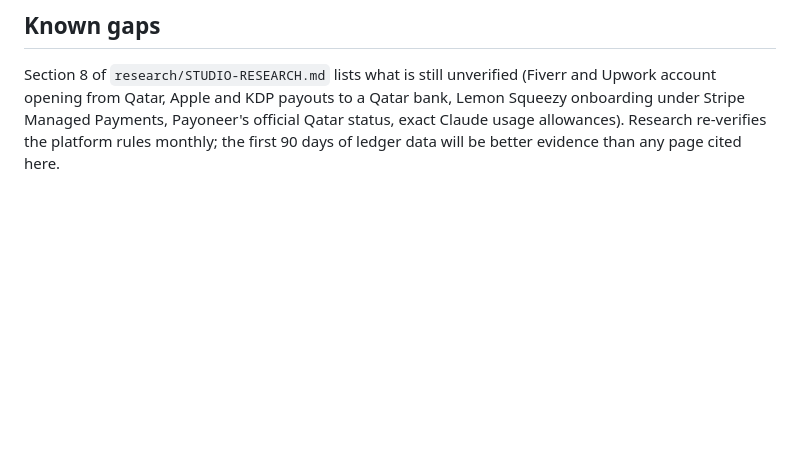
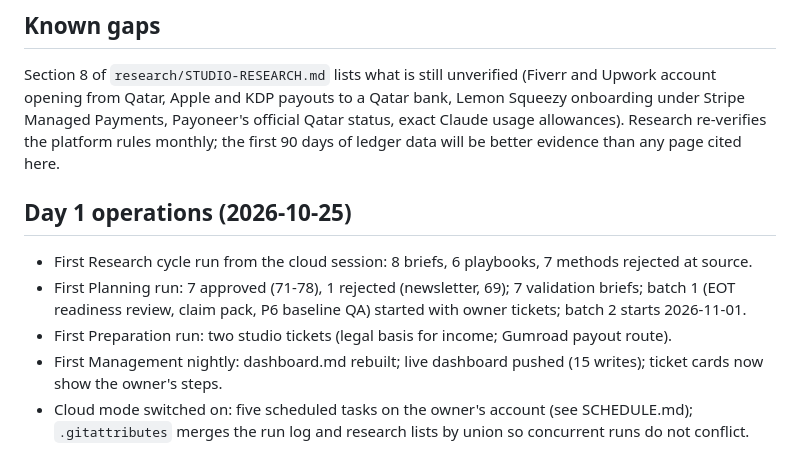
Before and after one commit to mohamedmedtelwn-code/My-Business, a Markdown page: CHANGELOG.md, the part around the change. Rendered like a GitHub page; blank space fills up the shorter version.

Commit message:
Record cloud scheduled-task ids and day-1 operations

```diff
--- a/CHANGELOG.md
+++ b/CHANGELOG.md
@@ -84,3 +84,10 @@ Qatar bank, Lemon Squeezy onboarding under Stripe Managed Payments, Payoneer's
 official Qatar status, exact Claude usage allowances). Research re-verifies the
 platform rules monthly; the first 90 days of ledger data will be better
 evidence than any page cited here.
+
+## Day 1 operations (2026-10-25)
+- First Research cycle run from the cloud session: 8 briefs, 6 playbooks, 7 methods rejected at source.
+- First Planning run: 7 approved (71-78), 1 rejected (newsletter, 69); 7 validation briefs; batch 1 (EOT readiness review, claim pack, P6 baseline QA) started with owner tickets; batch 2 starts 2026-11-01.
+- First Preparation run: two studio tickets (legal basis for income; Gumroad payout route).
+- First Management nightly: dashboard.md rebuilt; live dashboard pushed (15 writes); ticket cards now show the owner's steps.
+- Cloud mode switched on: five scheduled tasks on the owner's account (see SCHEDULE.md); `.gitattributes` merges the run log and research lists by union so concurrent runs do not conflict.
```
Also changed, not shown: SCHEDULE.md (+7 -0 lines).
